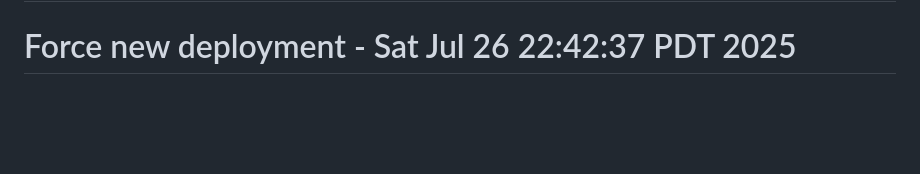
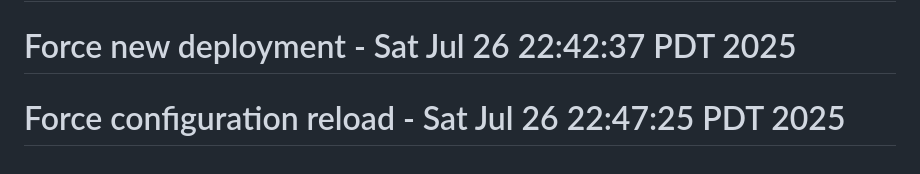
Before and after one commit to sweendav/intelligym-website, a Markdown page: README.md, the part around the change. GitHub-like rendering; blank space fills up the shorter version.

Commit message:
Force configuration reload to fix test page

```diff
--- a/README.md
+++ b/README.md
@@ -244,3 +244,4 @@ This project is proprietary to IntelliGym. All rights reserved.
 # Force new deployment to ensure config.local.js is served
 # Force cache refresh - Sat Jul 26 22:17:51 PDT 2025
 # Force new deployment - Sat Jul 26 22:42:37 PDT 2025
+# Force configuration reload - Sat Jul 26 22:47:25 PDT 2025
```
